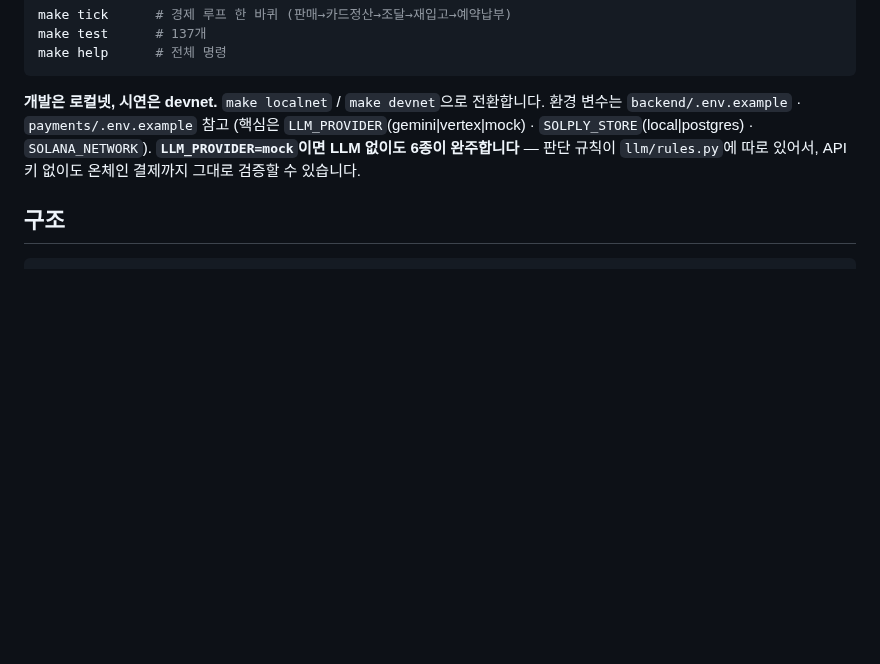
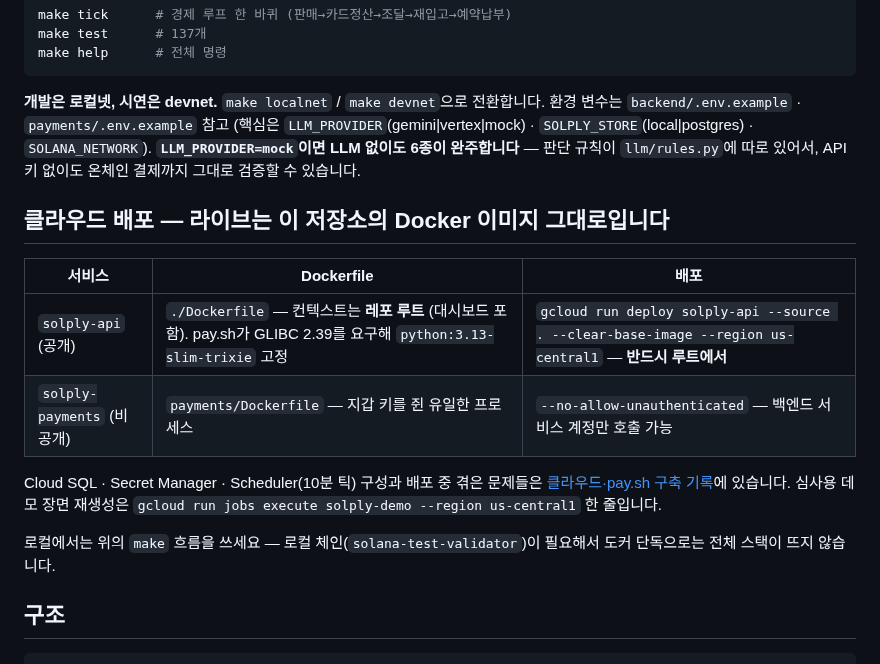
Before and after one commit to poi2507/solply, a Markdown page: README.md, the part around the change. Rendered like a GitHub page; blank space fills up the shorter version.

Commit message:
README에 클라우드 배포 섹션 — 라이브가 어떻게 떠 있는지도 재현 대상이다
Dockerfile 두 개(공개 API는 루트 컨텍스트·trixie 고정 이유 포함, 비공개
결제는 무인증 차단)와 실제 배포 명령, 데모 장면 재생성 한 줄을 표로.
도커 단독으로 전체 스택이 뜨지 않는 이유(로컬 체인 필요)도 명시해
심사위원이 잘못된 경로로 시도하지 않게 했다.

Co-Authored-By: Claude Opus 5 (1M context) <noreply@anthropic.com>

````diff
--- a/README.md
+++ b/README.md
@@ -82,6 +82,20 @@ make help      # 전체 명령
 **`LLM_PROVIDER=mock`이면 LLM 없이도 6종이 완주합니다** — 판단 규칙이 `llm/rules.py`에 따로 있어서,
 API 키 없이도 온체인 결제까지 그대로 검증할 수 있습니다.
 
+## 클라우드 배포 — 라이브는 이 저장소의 Docker 이미지 그대로입니다
+
+| 서비스 | Dockerfile | 배포 |
+|---|---|---|
+| `solply-api` (공개) | `./Dockerfile` — 컨텍스트는 **레포 루트** (대시보드 포함). pay.sh가 GLIBC 2.39를 요구해 `python:3.13-slim-trixie` 고정 | `gcloud run deploy solply-api --source . --clear-base-image --region us-central1` — **반드시 루트에서** |
+| `solply-payments` (비공개) | `payments/Dockerfile` — 지갑 키를 쥔 유일한 프로세스 | `--no-allow-unauthenticated` — 백엔드 서비스 계정만 호출 가능 |
+
+Cloud SQL · Secret Manager · Scheduler(10분 틱) 구성과 배포 중 겪은 문제들은
+[클라우드·pay.sh 구축 기록](docs/cloud-paysh-report.html)에 있습니다.
+심사용 데모 장면 재생성은 `gcloud run jobs execute solply-demo --region us-central1` 한 줄입니다.
+
+로컬에서는 위의 `make` 흐름을 쓰세요 — 로컬 체인(`solana-test-validator`)이 필요해서
+도커 단독으로는 전체 스택이 뜨지 않습니다.
+
 ## 구조
 
 ```
````
